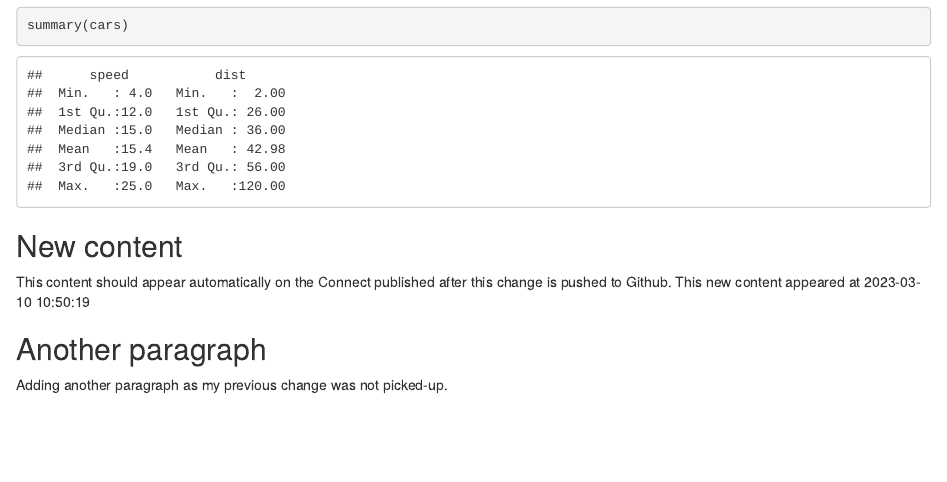
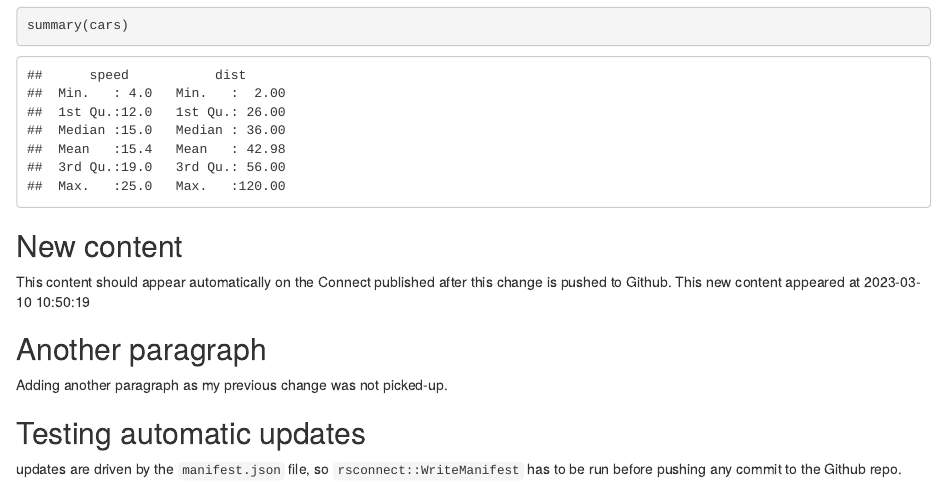
Before and after one commit to WB-DECIS/git-posit-test, an R Markdown document (git-posit-test.Rmd): the page in a window 1100 px wide, from 180 px down. Rendered offline with R 4.5, knitr and Pandoc, with nearby package versions.

Commit message:
new updates

```diff
--- a/git-posit-test.Rmd
+++ b/git-posit-test.Rmd
@@ -23,3 +23,7 @@ is pushed to Github. This new content appeared at `r Sys.time()`
 
 ## Another paragraph
 Adding another paragraph as my previous change was not picked-up.
+
+## Testing automatic updates
+updates are driven by the `manifest.json` file, so `rsconnect::WriteManifest` has
+to be run before pushing any commit to the Github repo.
```
Also changed, not shown: manifest.json.
